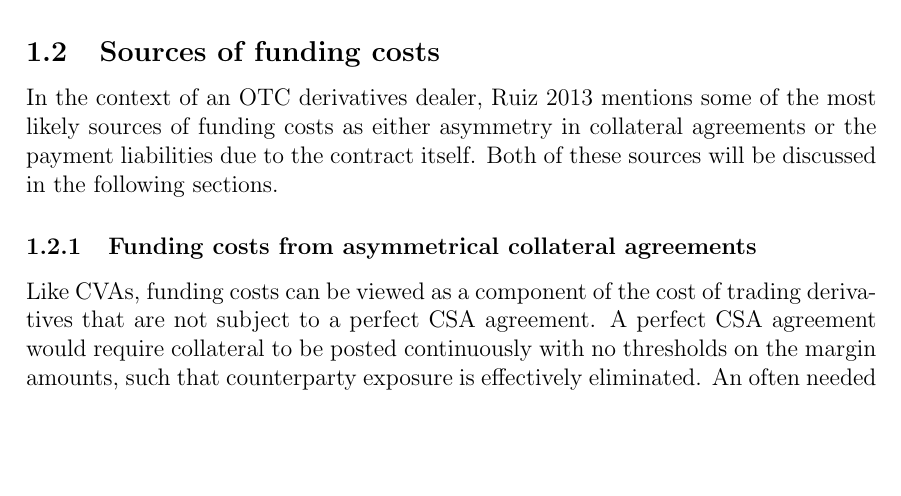
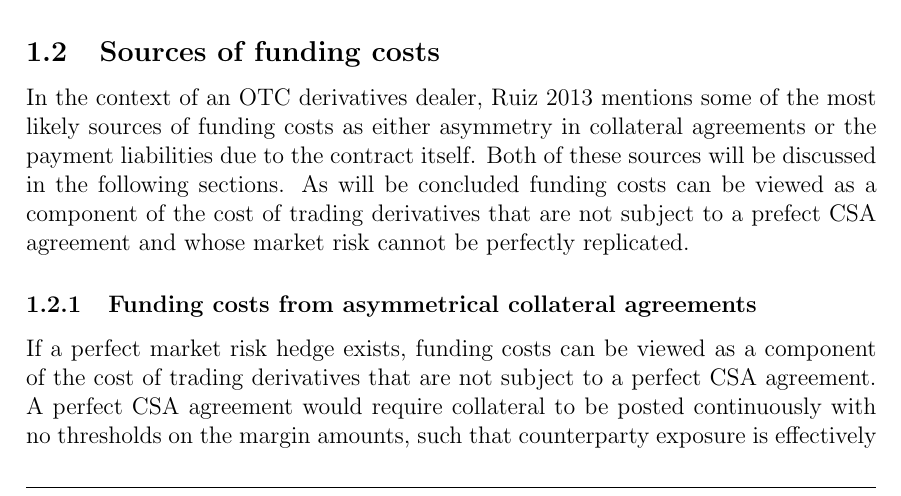
Before and after one commit to sebastianbaltser/master-thesis, a LaTeX thesis (thesis/main.tex, which reads thesis/content/body-matter/fva-debate/sources-of-funding-costs.tex): part of page 2 of 16, cut so that both start at the same text, the shorter picture padded with empty space. Compiled offline with pdfLaTeX.

Commit message:
Clarify how funding costs can be thought of

```diff
--- a/thesis/content/body-matter/fva-debate/sources-of-funding-costs.tex
+++ b/thesis/content/body-matter/fva-debate/sources-of-funding-costs.tex
@@ -7,10 +7,12 @@
         \cite{Ruiz2013FVA} mentions some of the most likely sources of funding costs as
         either asymmetry in collateral agreements or the payment liabilities due to the contract itself.
         Both of these sources will be discussed in the following sections.
+        As will be concluded funding costs can be viewed as a component of the cost of trading derivatives
+        that are not subject to a prefect CSA agreement and whose market risk cannot be perfectly replicated.
 
     \subsubsection{Funding costs from asymmetrical collateral agreements}
-        Like CVAs, funding costs can be viewed as a component of the cost of trading derivatives
-        that are not subject to a perfect CSA agreement.
+        If a perfect market risk hedge exists, funding costs can be viewed
+        as a component of the cost of trading derivatives that are not subject to a perfect CSA agreement.
         A perfect CSA agreement would require collateral to be posted continuously with no thresholds on the margin amounts,
         such that counterparty exposure is effectively eliminated.
         An often needed constituent of the derivatives dealer's portfolio
```
